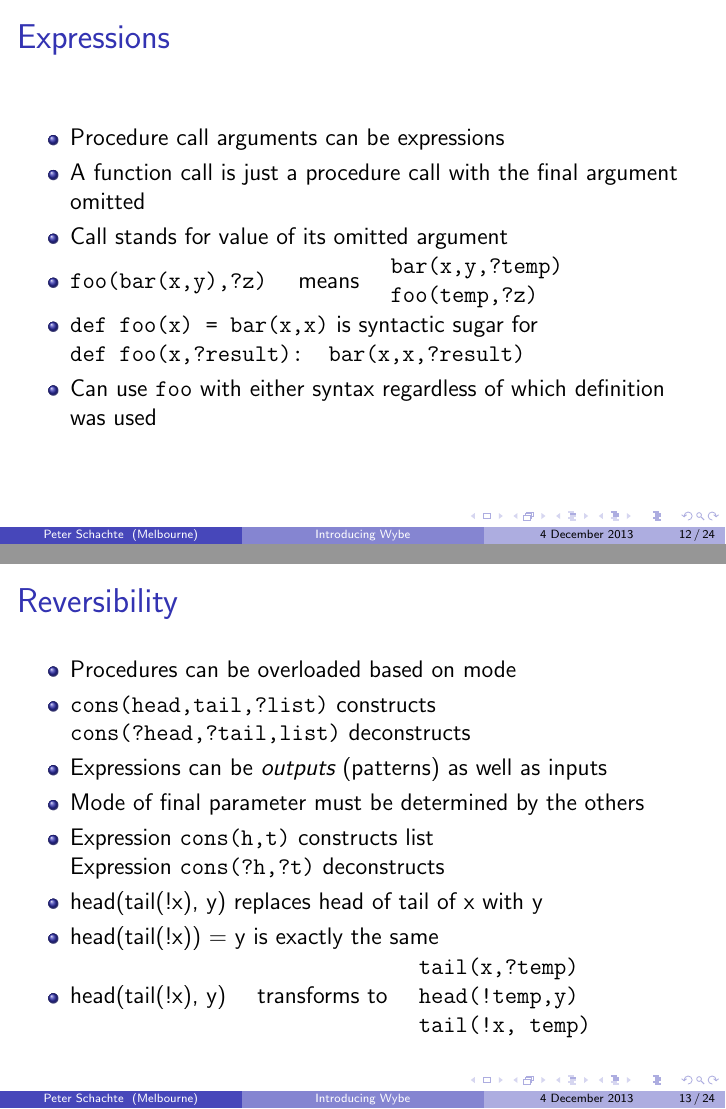
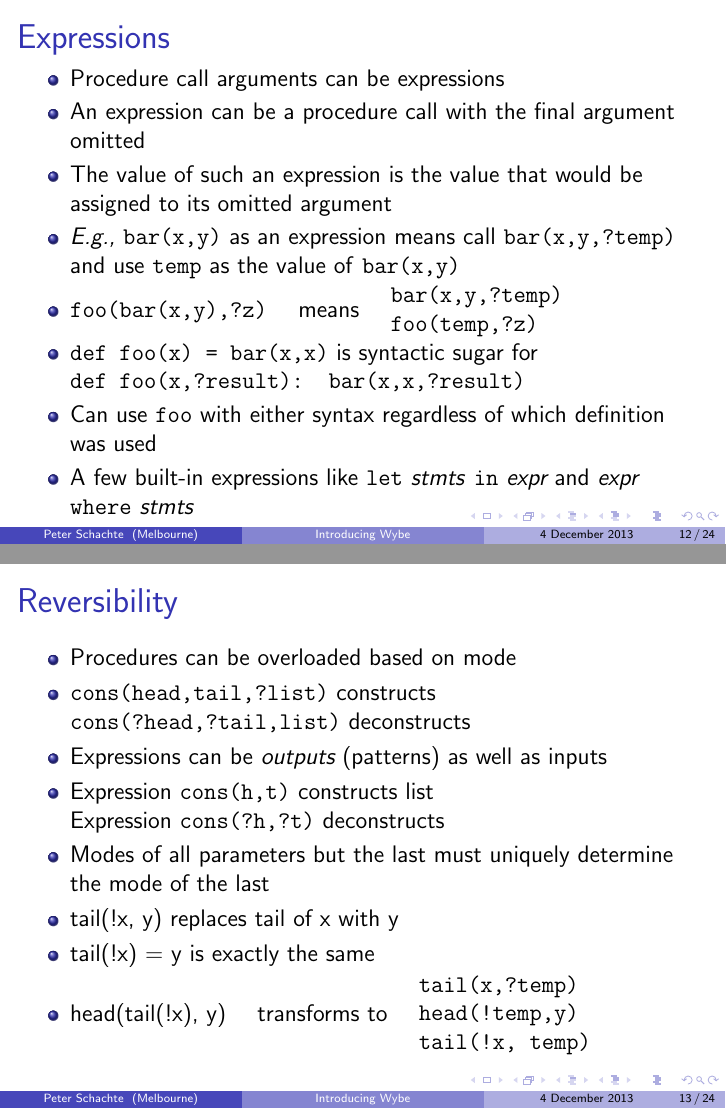
Before and after one commit to pschachte/wybe, LaTeX slides (publications/miniworkshop.tex): pages 12 and 13 of 24, joined at a grey line. Compiled offline with pdfLaTeX.

Commit message:
some clarification suggested by MattG

```diff
--- a/publications/miniworkshop.tex
+++ b/publications/miniworkshop.tex
@@ -319,8 +321,12 @@ Simplicity is prerequisite for reliability. \\
 \frametitle{Expressions}
 \begin{itemize}
 \item Procedure call arguments can be expressions
-\item A function call is just a procedure call with the final argument omitted
-\item Call stands for value of its omitted argument
+\item An expression can be a procedure call with the final argument omitted
+\item The value of such an expression is the value that would be assigned
+  to its omitted argument
+\item \emph{E.g.,} \texttt{bar(x,y)} as an expression means call
+  \texttt{bar(x,y,?temp)} and use \texttt{temp} as the value of
+  \texttt{bar(x,y)}
 \item \texttt{foo(bar(x,y),?z)} \quad means \quad
   \begin{minipage}[c]{0.4\linewidth}
   \texttt{bar(x,y,?temp)} \\
@@ -330,6 +336,8 @@ Simplicity is prerequisite for reliability. \\
 \texttt{def foo(x,?result): bar(x,x,?result)}
 \item Can use \texttt{foo} with either syntax regardless of which
   definition was used
+\item A few built-in expressions like \texttt{let} \emph{stmts}
+  \texttt{in} \emph{expr} and \emph{expr} \texttt{where} \emph{stmts}
 % \item \texttt{a.b(c,\ldots)} is syntactic sugar for
 %   \texttt{b(a,c,\ldots)}, to allow dot notation for member access and update
 \end{itemize}
@@ -344,11 +352,12 @@ Simplicity is prerequisite for reliability. \\
 \item \texttt{cons(head,tail,?list)}  constructs \\
 \texttt{cons(?head,?tail,list)}  deconstructs \\
 \item Expressions can be \emph{outputs} (patterns) as well as inputs
-\item Mode of final parameter must be determined by the others
 \item Expression \texttt{cons(h,t)} constructs list \\
 Expression \texttt{cons(?h,?t)} deconstructs
-\item head(tail(!x), y) replaces head of tail of x with y
-\item head(tail(!x)) = y is exactly the same
+\item Modes of all parameters but the last must uniquely determine the
+  mode of the last
+\item tail(!x, y) replaces tail of x with y
+\item tail(!x) = y is exactly the same
 \item head(tail(!x), y) \quad transforms to \quad
   \begin{minipage}[c]{0.4\linewidth}
   \texttt{tail(x,?temp)} \\
```
Also changed, not shown: publications/miniworkshop.tex (16 more changed lines).
